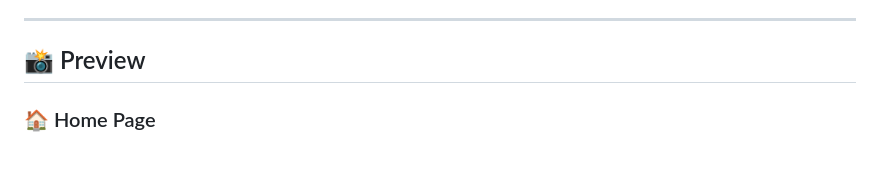
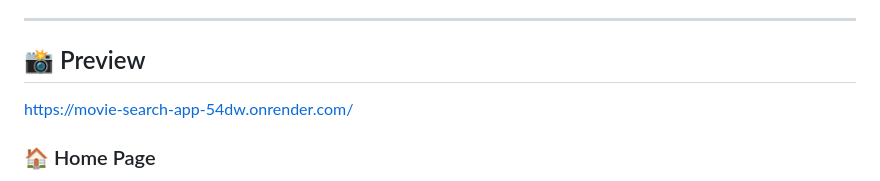
Before and after one commit to harsha-paloju/Movie-search-app, a Markdown page: README.md, the part around the change. GitHub-like rendering; blank space fills up the shorter version.

Commit message:
Update README with app preview link
Add preview link for the movie search app.

```diff
--- a/README.md
+++ b/README.md
@@ -5,6 +5,7 @@ A modern and responsive **Movie Search Web Application** built using **Flask**,
 ---
 
 ## 📸 Preview
+https://movie-search-app-54dw.onrender.com/
 
 ### 🏠 Home Page
 
```
